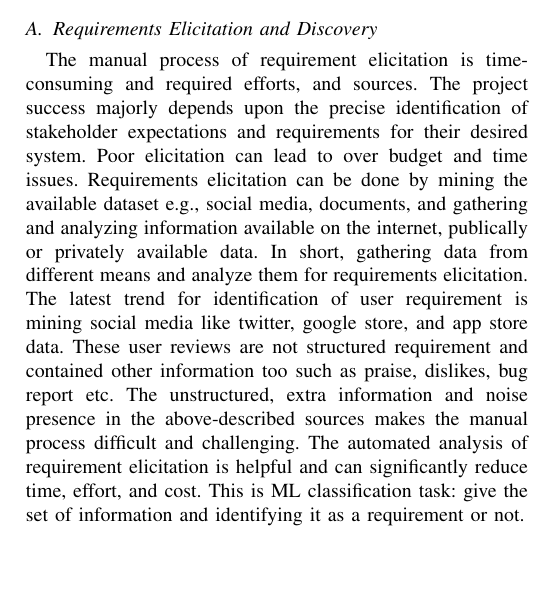
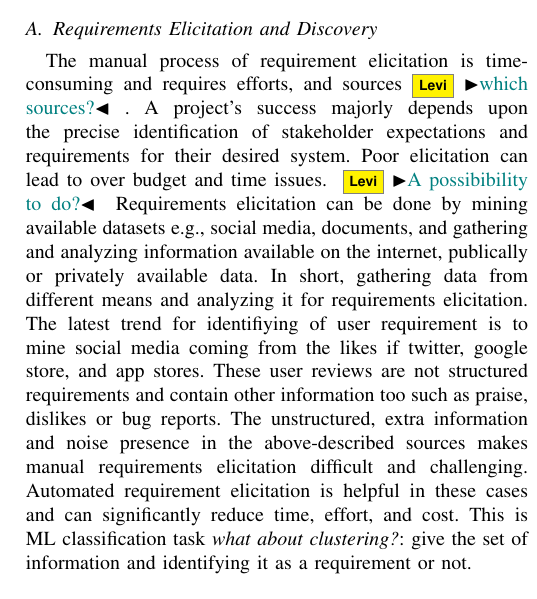
Before and after one commit to levilucio/ML_Requirements, a LaTeX paper (paper/paper.tex, which reads paper/text/elicitation.tex): part of one column of page 3 of 10, cut so that both start at the same text, the shorter picture padded with empty space. Compiled offline with pdfLaTeX; a missing font is replaced by an installed copy or a similar font; a LaTeX package or settings file that is missing is left out.

Commit message:
some restructuring of the text

```diff
--- a/paper/text/elicitation.tex
+++ b/paper/text/elicitation.tex
@@ -1,25 +1,26 @@
 
 \subsection{Requirements Elicitation and Discovery}
 
-The manual process of requirement elicitation is time-consuming and required
-efforts, and sources. The project success majorly depends upon the precise
-identification of stakeholder expectations and requirements for their desired
-system. Poor elicitation can lead to over budget and time issues. Requirements
-elicitation can be done by mining the available dataset e.g., social media,
-documents, and gathering and analyzing information available on the internet,
+The manual process of requirement elicitation is time-consuming and requires
+efforts, and sources\levi{which sources?}. A project's success majorly depends
+upon the precise identification of stakeholder expectations and requirements for their desired
+system. Poor elicitation can lead to over budget and time issues.
+\levi{A possibibility to do?} Requirements elicitation can be done by mining
+available datasets e.g., social media, documents, and gathering and analyzing information available on the internet,
 publically or privately available data. In short, gathering data from different
-means and analyze them for requirements elicitation.  The latest trend for
-identification of user requirement is mining social media like twitter, google
-store, and app store data. These user reviews are not structured requirement and
-contained other information too such as praise, dislikes, bug report etc.  The
-unstructured, extra information and noise presence in the above-described
-sources makes the manual process difficult and challenging. The automated
-analysis of requirement elicitation is helpful and can significantly reduce
-time, effort, and cost. This is ML classification task: give the set of
+means and analyzing it for requirements elicitation.  The latest trend for
+identifiying of user requirement is to mine social media coming from the likes
+if twitter, google store, and app stores. These user reviews are not
+structured requirements and contain other information too such as praise,
+dislikes or bug reports. The unstructured, extra information and noise
+presence in the above-described sources makes manual requirements
+elicitation difficult and challenging. Automated requirement elicitation
+is helpful in these cases and can significantly reduce time, effort, and cost.
+This is ML classification task \emph{what about clustering?}: give the set of
 information and identifying it as a requirement or not.
 \\
 
-	Guzman \etal \cite{Guzman:2017} proposed ALERTme approach for classifying,
+Guzman \etal \cite{Guzman:2017} proposed ALERTme approach for classifying,
 grouping and ranking tweets in software evolution process. For identification of
 evolutionary requirement supervised classification performed on tweets as
 improvement request or not using Naïve Bayes algorithm. It was the first kind of
```
